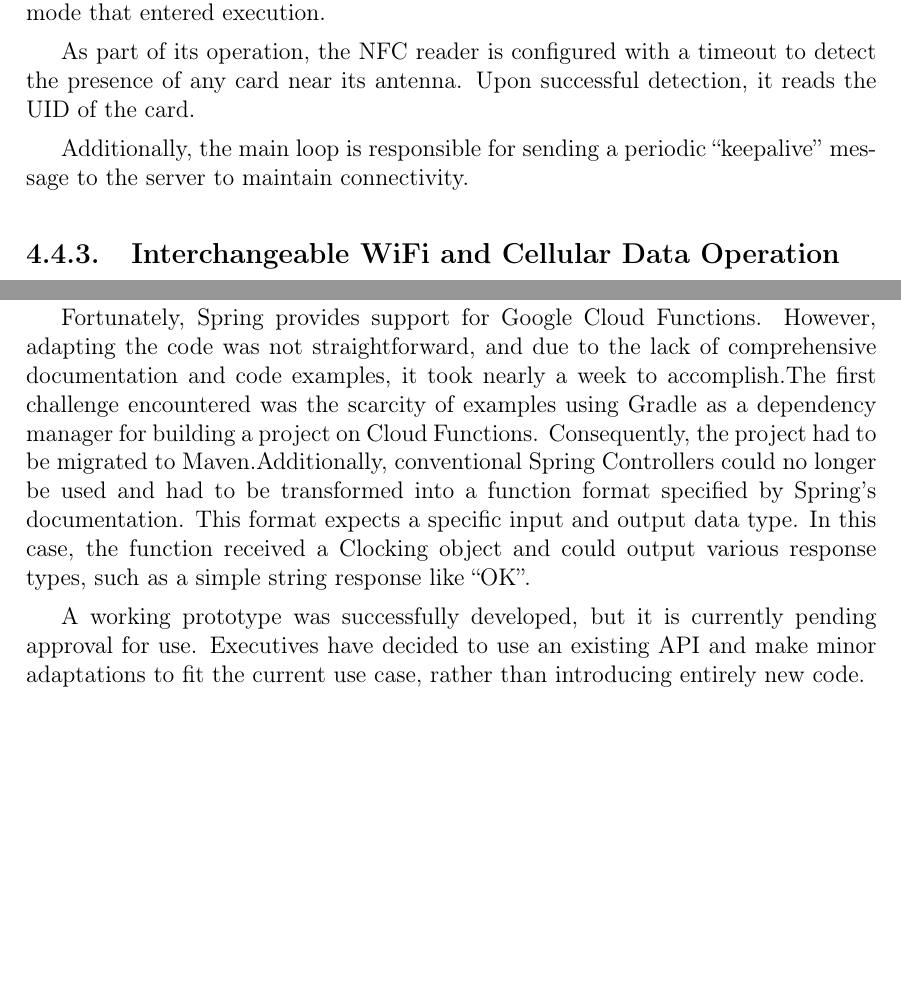
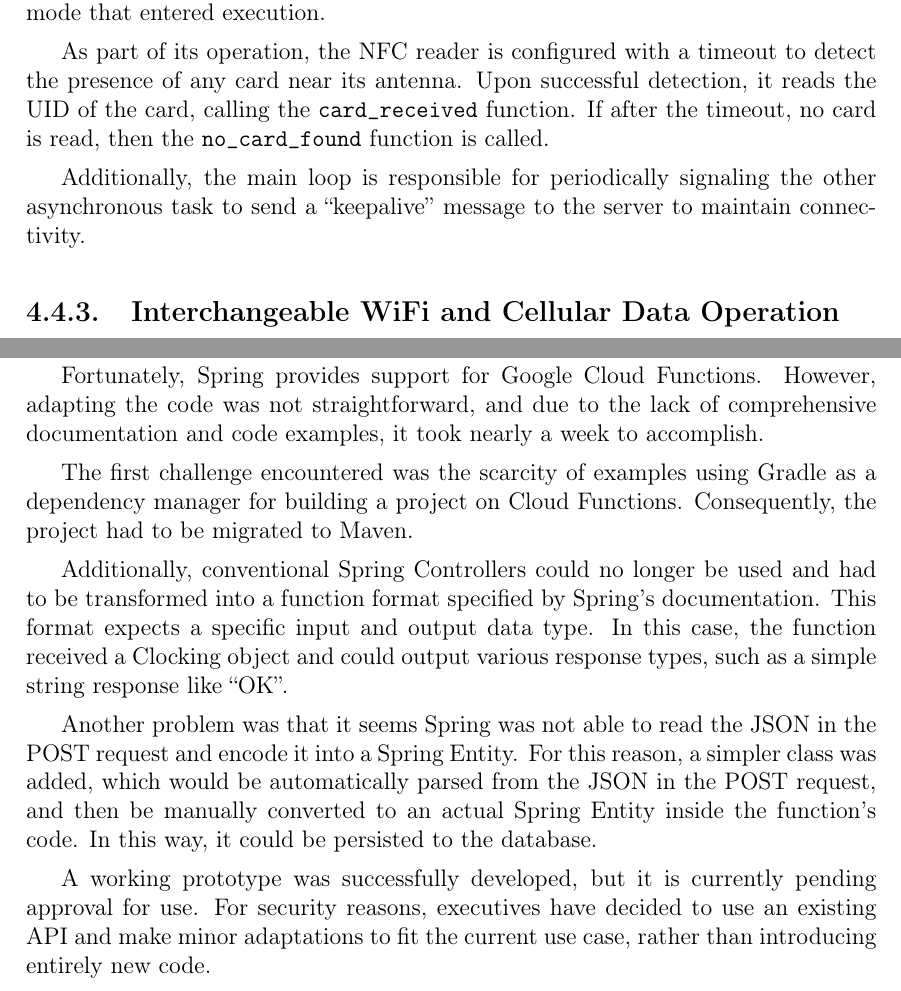
Before and after one commit to santiest/tfg-fichador, a LaTeX thesis (TFG.tex, which reads Capitulos/04-CodeAndChallenges.tex, Capitulos/05-APIDevelopment.tex): two parts of pages 39 and 52 of 70, joined at a grey line, cut so that both start at the same text, the shorter picture padded with empty space. Compiled offline with pdfLaTeX; a LaTeX package or settings file that is missing is left out.

Commit message:
Improvements to chapters 4 and 5

```diff
--- a/Capitulos/04-CodeAndChallenges.tex
+++ b/Capitulos/04-CodeAndChallenges.tex
@@ -207,10 +207,12 @@ function on the mode that is being exited, and \texttt{enter\_mode} in the mode
 execution.
 
 As part of its operation, the NFC reader is configured with a timeout to detect the presence of any
-card near its antenna. Upon successful detection, it reads the UID of the card.
+card near its antenna. Upon successful detection, it reads the UID of the card, calling the
+\texttt{card\_received} function. If after the timeout, no card is read, then the
+\texttt{no\_card\_found} function is called.
 
-Additionally, the main loop is responsible for sending a periodic ``keepalive'' message to the
-server to maintain connectivity.
+Additionally, the main loop is responsible for periodically signaling the other asynchronous task
+to send a ``keepalive'' message to the server to maintain connectivity.
 
 \subsection{Interchangeable WiFi and Cellular Data Operation}
 
--- a/Capitulos/05-APIDevelopment.tex
+++ b/Capitulos/05-APIDevelopment.tex
@@ -151,14 +151,24 @@ the infrastructure, scaling, and availability \cite{google_cloud_functions}.
 
 Fortunately, Spring provides support for Google Cloud Functions. However, adapting the code was
 not straightforward, and due to the lack of comprehensive documentation and code examples, it took
-nearly a week to accomplish.The first challenge encountered was the scarcity of examples using
+nearly a week to accomplish.
+
+The first challenge encountered was the scarcity of examples using
 Gradle as a dependency manager for building a project on Cloud Functions. Consequently, the
-project had to be migrated to Maven.Additionally, conventional Spring Controllers could no longer
+project had to be migrated to Maven.
+
+Additionally, conventional Spring Controllers could no longer
 be used and had to be transformed into a function format specified by Spring's documentation. This
 format expects a specific input and output data type. In this case, the function received a
 Clocking object and could output various response types, such as a simple string response like
 ``OK''.
 
+Another problem was that it seems Spring was not able to read the JSON in the POST request and
+encode it into a Spring Entity. For this reason, a simpler class was added, which would be
+automatically parsed from the JSON in the POST request, and then be manually converted to an
+actual Spring Entity inside the function's code. In this way, it could be persisted to the
+database.
+
 A working prototype was successfully developed, but it is currently pending approval for use.
-Executives have decided to use an existing API and make minor adaptations to fit the current use
-case, rather than introducing entirely new code.
+For security reasons, executives have decided to use an existing API and make minor adaptations to
+fit the current use case, rather than introducing entirely new code.
```
Also changed, not shown: Capitulos/04-CodeAndChallenges.tex (17 more changed lines), Capitulos/05-APIDevelopment.tex (10 more changed lines).
